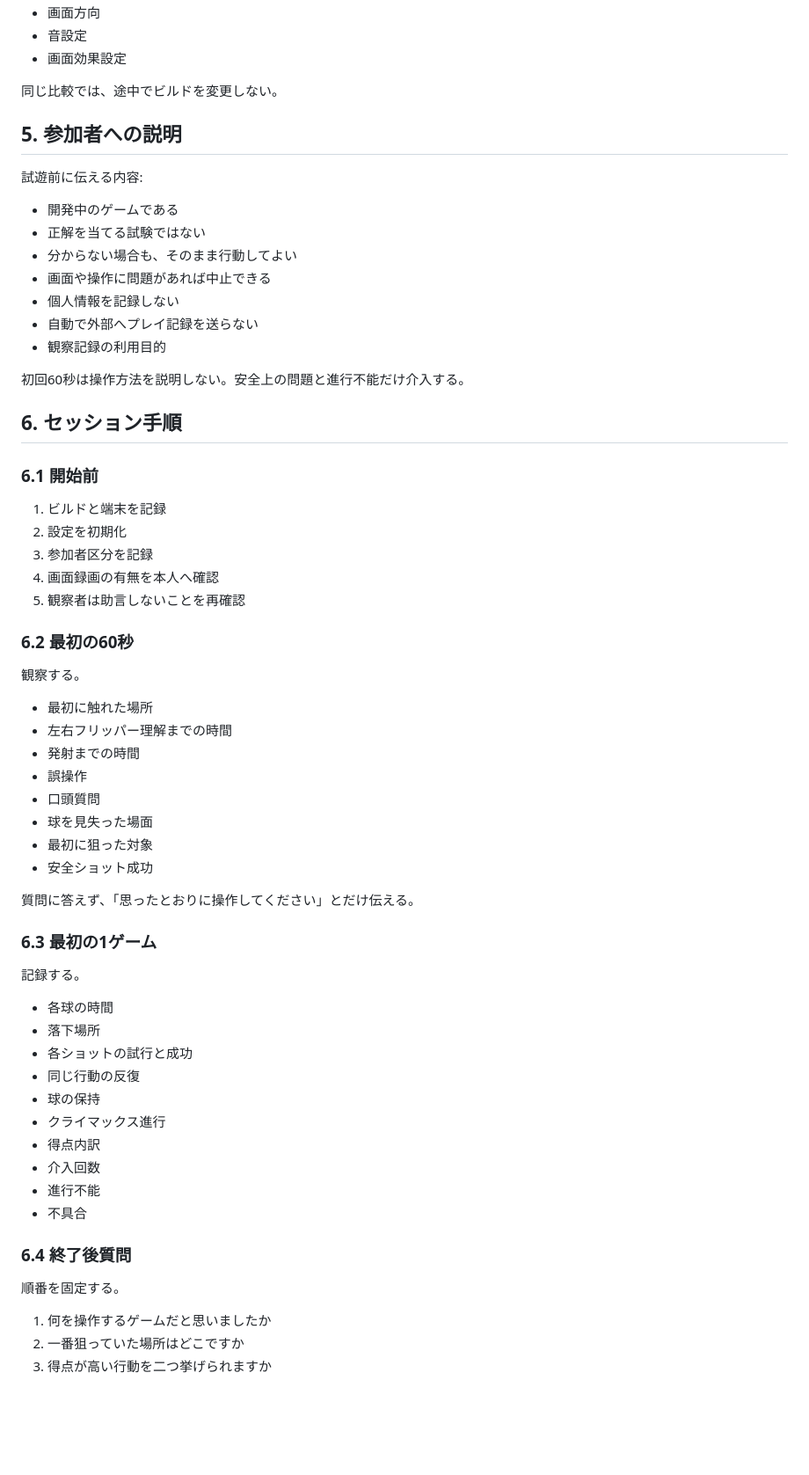
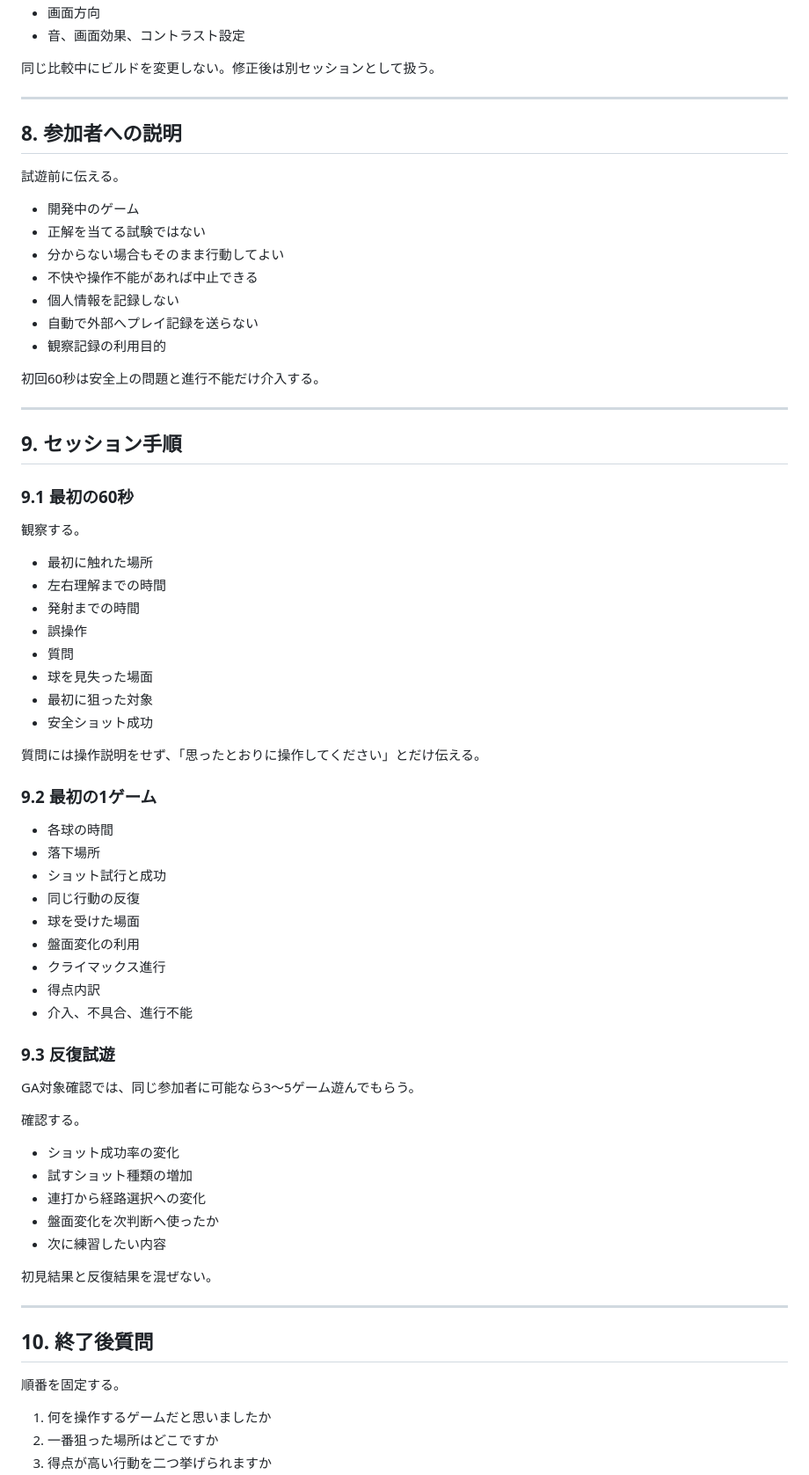
Before and after one commit to chameleonjp-lab/doppan, a Markdown page: docs/PLAYTEST_PROTOCOL.md, the part around one of its changes. Shown at 88% size. Rendered like a GitHub page; blank space fills up the shorter version.

Commit message:
Add recruitment and repeat-play testing protocol

```diff
--- a/docs/PLAYTEST_PROTOCOL.md
+++ b/docs/PLAYTEST_PROTOCOL.md
@@ -58,67 +167,75 @@
 - 画面方向
-- 音設定
-- 画面効果設定
+- 音、画面効果、コントラスト設定
 
-同じ比較では、途中でビルドを変更しない。
+同じ比較中にビルドを変更しない。修正後は別セッションとして扱う。
 
-## 5. 参加者への説明
+---
 
-試遊前に伝える内容:
+## 8. 参加者への説明
 
-- 開発中のゲームである
+試遊前に伝える。
+
+- 開発中のゲーム
 - 正解を当てる試験ではない
-- 分からない場合も、そのまま行動してよい
-- 画面や操作に問題があれば中止できる
+- 分からない場合もそのまま行動してよい
+- 不快や操作不能があれば中止できる
 - 個人情報を記録しない
 - 自動で外部へプレイ記録を送らない
 - 観察記録の利用目的
 
-初回60秒は操作方法を説明しない。安全上の問題と進行不能だけ介入する。
+初回60秒は安全上の問題と進行不能だけ介入する。
 
-## 6. セッション手順
+---
 
-### 6.1 開始前
+## 9. セッション手順
 
-1. ビルドと端末を記録
-2. 設定を初期化
-3. 参加者区分を記録
-4. 画面録画の有無を本人へ確認
-5. 観察者は助言しないことを再確認
-
-### 6.2 最初の60秒
+### 9.1 最初の60秒
 
 観察する。
 
 - 最初に触れた場所
-- 左右フリッパー理解までの時間
+- 左右理解までの時間
 - 発射までの時間
 - 誤操作
-- 口頭質問
+- 質問
 - 球を見失った場面
 - 最初に狙った対象
 - 安全ショット成功
 
-質問に答えず、「思ったとおりに操作してください」とだけ伝える。
+質問には操作説明をせず、「思ったとおりに操作してください」とだけ伝える。
 
-### 6.3 最初の1ゲーム
-
-記録する。
+### 9.2 最初の1ゲーム
 
 - 各球の時間
 - 落下場所
-- 各ショットの試行と成功
+- ショット試行と成功
 - 同じ行動の反復
-- 球の保持
+- 球を受けた場面
+- 盤面変化の利用
 - クライマックス進行
 - 得点内訳
-- 介入回数
-- 進行不能
-- 不具合
+- 介入、不具合、進行不能
 
-### 6.4 終了後質問
+### 9.3 反復試遊
+
+GA対象確認では、同じ参加者に可能なら3〜5ゲーム遊んでもらう。
+
+確認する。
+
+- ショット成功率の変化
+- 試すショット種類の増加
+- 連打から経路選択への変化
+- 盤面変化を次判断へ使ったか
+- 次に練習したい内容
+
+初見結果と反復結果を混ぜない。
+
+---
+
+## 10. 終了後質問
 
 順番を固定する。
 
 1. 何を操作するゲームだと思いましたか
-2. 一番狙っていた場所はどこですか
+2. 一番狙った場所はどこですか
 3. 得点が高い行動を二つ挙げられますか
```
Also changed, not shown: other parts of docs/PLAYTEST_PROTOCOL.md (+208 -54 lines).
